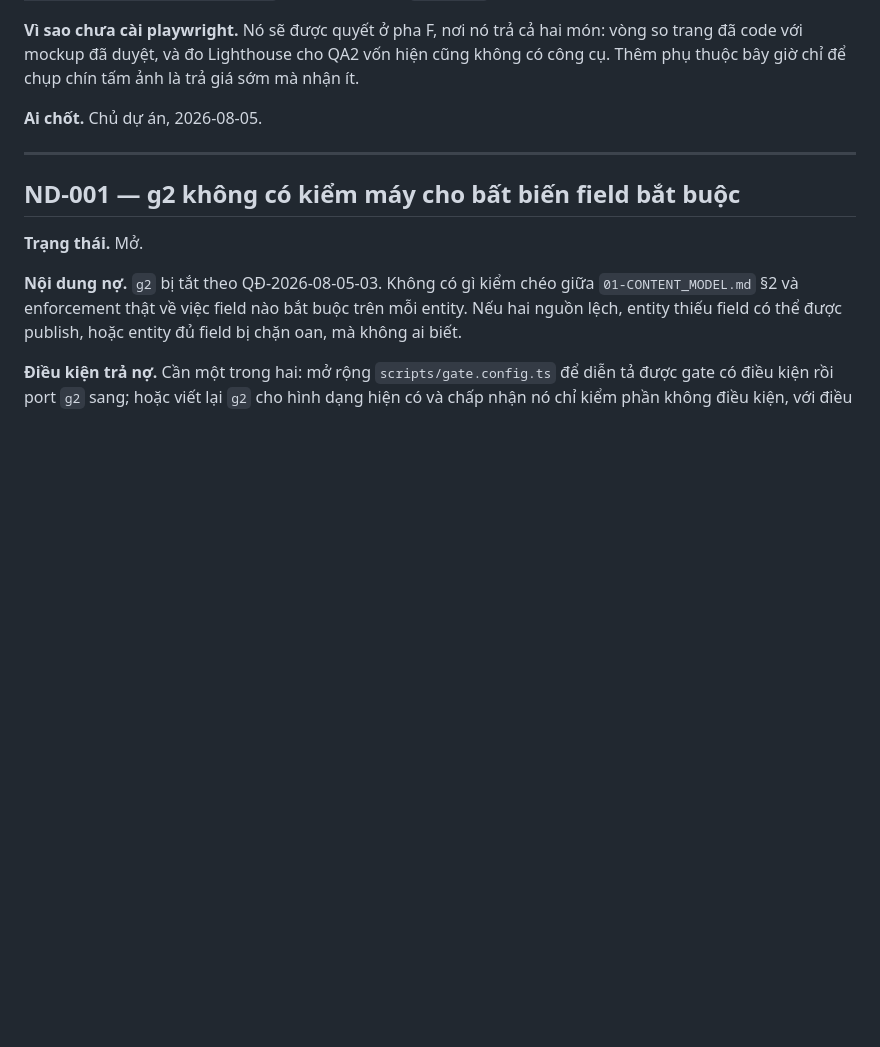
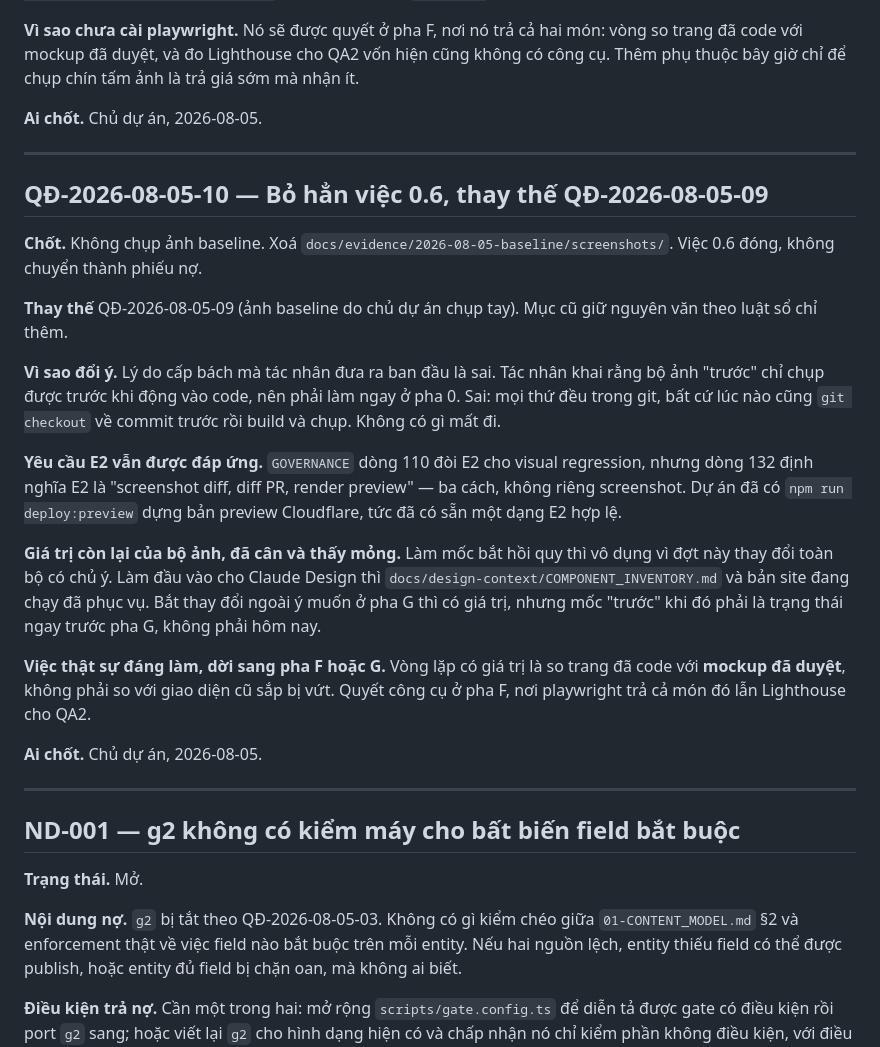
Before and after one commit to luutuanvu1010/tourdaovn, a Markdown page: docs/DECISIONS.md, the part around the change. Drawn GitHub-style; blank space fills up the shorter version.

Commit message:
docs: bo viec 0.6, ghi muc thay the QĐ-2026-08-05-09
Ly do cap bach ban dau cua tac nhan la sai: khai rang bo anh "truoc" chi
chup duoc truoc khi dong vao code nen phai lam ngay o pha 0. Sai — moi thu
deu trong git, luc nao cung checkout ve commit truoc roi build va chup duoc.

Yeu cau E2 van dap ung: GOVERNANCE dong 132 dinh nghia E2 la "screenshot
diff, diff PR, render preview" — ba cach, khong rieng screenshot. Du an da
co npm run deploy:preview dung ban preview Cloudflare.

Vong lap co gia tri that la so trang da code voi mockup da duyet, khong
phai so voi giao dien cu sap bi vut. Doi sang pha F/G cung quyet cong cu.

Ghi muc moi thay the thay vi sua muc cu, dung luat so chi them cua chinh
file do.

Co-Authored-By: Claude Opus 5 (1M context) <noreply@anthropic.com>

```diff
--- a/docs/DECISIONS.md
+++ b/docs/DECISIONS.md
@@ -178,6 +178,24 @@ Error [ERR_MODULE_NOT_FOUND]: Cannot find module
 
 ---
 
+## QĐ-2026-08-05-10 — Bỏ hẳn việc 0.6, thay thế QĐ-2026-08-05-09
+
+**Chốt.** Không chụp ảnh baseline. Xoá `docs/evidence/2026-08-05-baseline/screenshots/`. Việc 0.6 đóng, không chuyển thành phiếu nợ.
+
+**Thay thế** QĐ-2026-08-05-09 (ảnh baseline do chủ dự án chụp tay). Mục cũ giữ nguyên văn theo luật sổ chỉ thêm.
+
+**Vì sao đổi ý.** Lý do cấp bách mà tác nhân đưa ra ban đầu là sai. Tác nhân khai rằng bộ ảnh "trước" chỉ chụp được trước khi động vào code, nên phải làm ngay ở pha 0. Sai: mọi thứ đều trong git, bất cứ lúc nào cũng `git checkout` về commit trước rồi build và chụp. Không có gì mất đi.
+
+**Yêu cầu E2 vẫn được đáp ứng.** `GOVERNANCE` dòng 110 đòi E2 cho visual regression, nhưng dòng 132 định nghĩa E2 là "screenshot diff, diff PR, render preview" — ba cách, không riêng screenshot. Dự án đã có `npm run deploy:preview` dựng bản preview Cloudflare, tức đã có sẵn một dạng E2 hợp lệ.
+
+**Giá trị còn lại của bộ ảnh, đã cân và thấy mỏng.** Làm mốc bắt hồi quy thì vô dụng vì đợt này thay đổi toàn bộ có chủ ý. Làm đầu vào cho Claude Design thì `docs/design-context/COMPONENT_INVENTORY.md` và bản site đang chạy đã phục vụ. Bắt thay đổi ngoài ý muốn ở pha G thì có giá trị, nhưng mốc "trước" khi đó phải là trạng thái ngay trước pha G, không phải hôm nay.
+
+**Việc thật sự đáng làm, dời sang pha F hoặc G.** Vòng lặp có giá trị là so trang đã code với **mockup đã duyệt**, không phải so với giao diện cũ sắp bị vứt. Quyết công cụ ở pha F, nơi playwright trả cả món đó lẫn Lighthouse cho QA2.
+
+**Ai chốt.** Chủ dự án, 2026-08-05.
+
+---
+
 ## ND-001 — g2 không có kiểm máy cho bất biến field bắt buộc
 
 **Trạng thái.** Mở.
```
Also changed, not shown: 1 other file.
